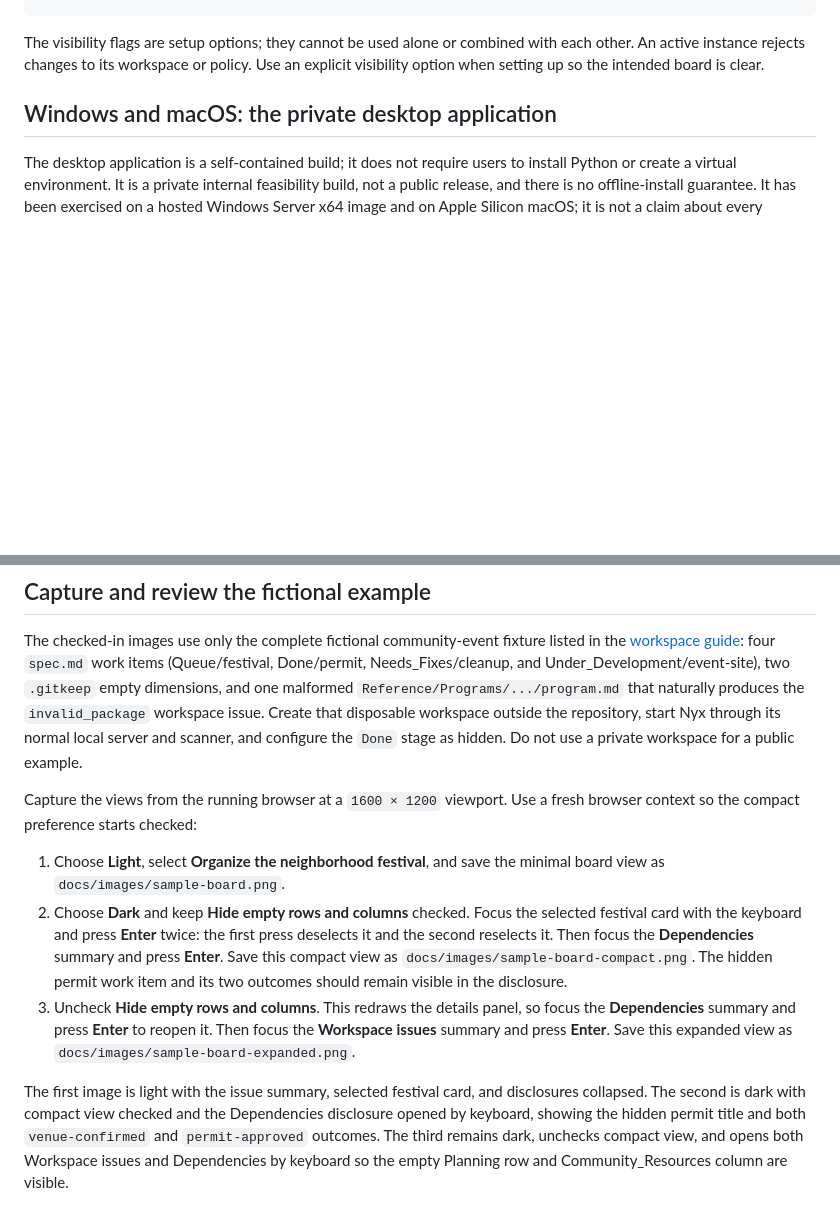
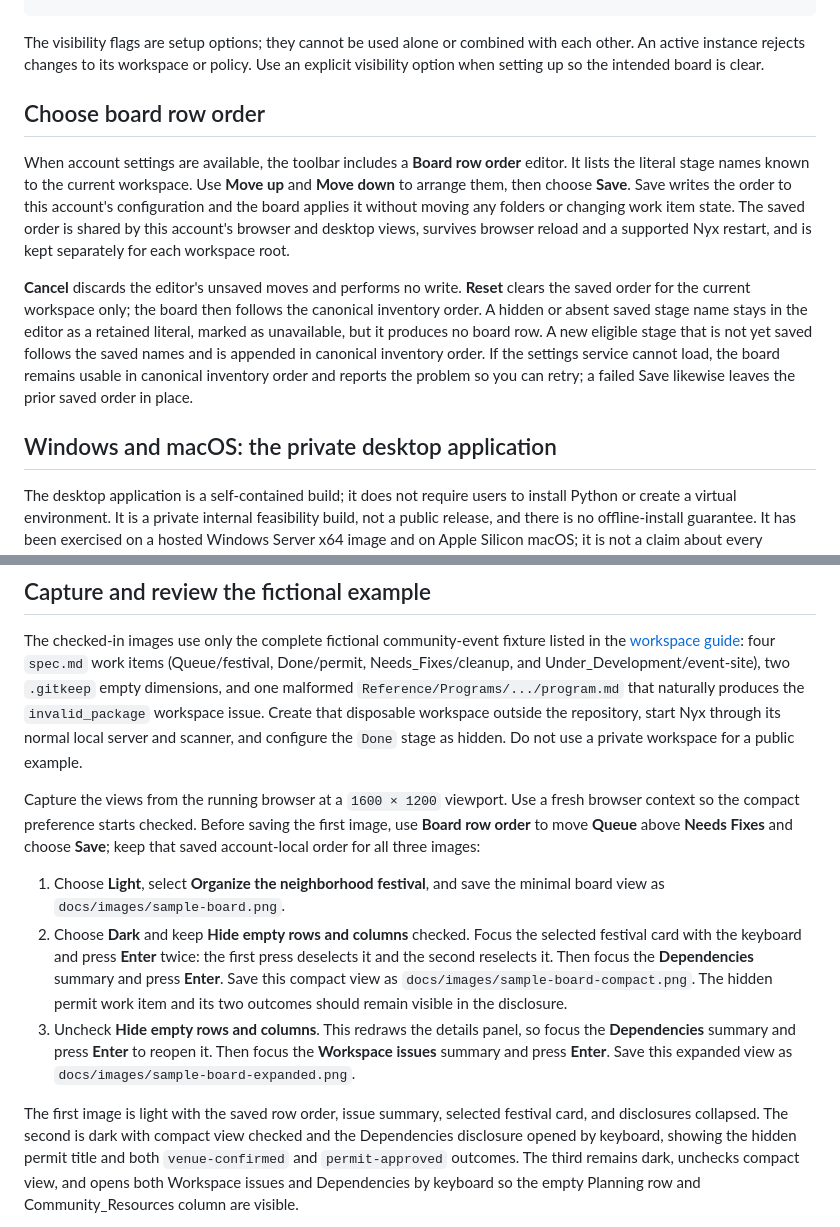
Before and after one commit to d10-analytics/Nyx, a Markdown page: docs/running-nyx.md, 2 parts joined by grey strips. Rendered like a GitHub page; blank space fills up the shorter version.

```diff
--- a/docs/running-nyx.md
+++ b/docs/running-nyx.md
@@ -96,6 +96,25 @@ nyx
 The visibility flags are setup options; they cannot be used alone or combined
 with each other. An active instance rejects changes to its workspace or policy.
 Use an explicit visibility option when setting up so the intended board is clear.
+
+## Choose board row order
+
+When account settings are available, the toolbar includes a **Board row order**
+editor. It lists the literal stage names known to the current workspace. Use
+**Move up** and **Move down** to arrange them, then choose **Save**. Save writes
+the order to this account's configuration and the board applies it without moving
+any folders or changing work item state. The saved order is shared by this
+account's browser and desktop views, survives browser reload and a supported Nyx
+restart, and is kept separately for each workspace root.
+
+**Cancel** discards the editor's unsaved moves and performs no write. **Reset**
+clears the saved order for the current workspace only; the board then follows the
+canonical inventory order. A hidden or absent saved stage name stays in the editor
+as a retained literal, marked as unavailable, but it produces no board row. A new
+eligible stage that is not yet saved follows the saved names and is appended in
+canonical inventory order. If the settings service cannot load, the board remains
+usable in canonical inventory order and reports the problem so you can retry; a
+failed Save likewise leaves the prior saved order in place.
 
 ## Windows and macOS: the private desktop application
 
@@ -198,7 +217,9 @@ repository, start Nyx through its normal local server and scanner, and configure
 the `Done` stage as hidden. Do not use a private workspace for a public example.
 
 Capture the views from the running browser at a `1600 × 1200` viewport. Use a
-fresh browser context so the compact preference starts checked:
+fresh browser context so the compact preference starts checked. Before saving the
+first image, use **Board row order** to move **Queue** above **Needs Fixes** and
+choose **Save**; keep that saved account-local order for all three images:
 
 1. Choose **Light**, select **Organize the neighborhood festival**, and save the
    minimal board view as `docs/images/sample-board.png`.
@@ -213,9 +234,9 @@ fresh browser context so the compact preference starts checked:
    focus the **Workspace issues** summary and press **Enter**. Save this
    expanded view as `docs/images/sample-board-expanded.png`.
 
-The first image is light with the issue summary, selected festival card, and
-disclosures collapsed. The second is dark with compact view checked and the
-Dependencies disclosure opened by keyboard, showing the hidden permit title
+The first image is light with the saved row order, issue summary, selected festival
+card, and disclosures collapsed. The second is dark with compact view checked and
+the Dependencies disclosure opened by keyboard, showing the hidden permit title
 and both `venue-confirmed` and `permit-approved` outcomes. The third remains
 dark, unchecks compact view, and opens both Workspace issues and Dependencies by
 keyboard so the empty Planning row and Community_Resources column are visible.
```
Also changed, not shown: README.md (+9 -3 lines), docs/workspaces.md (+15 -0 lines), docs/images/sample-board-compact.png, docs/images/sample-board-expanded.png, docs/images/sample-board.png.
